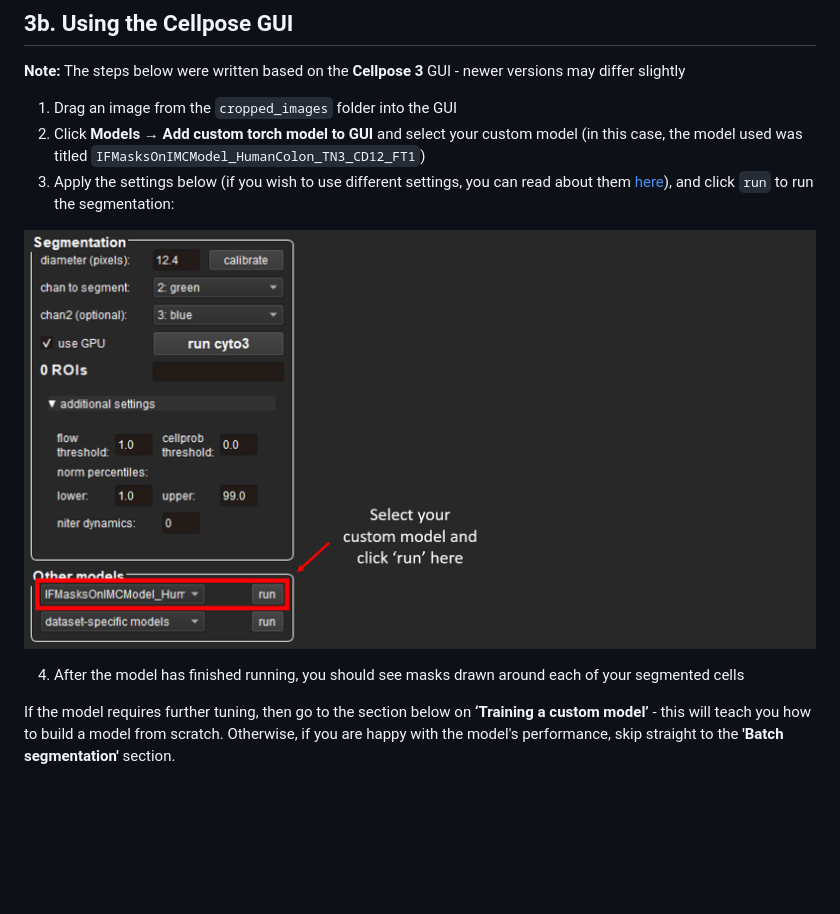
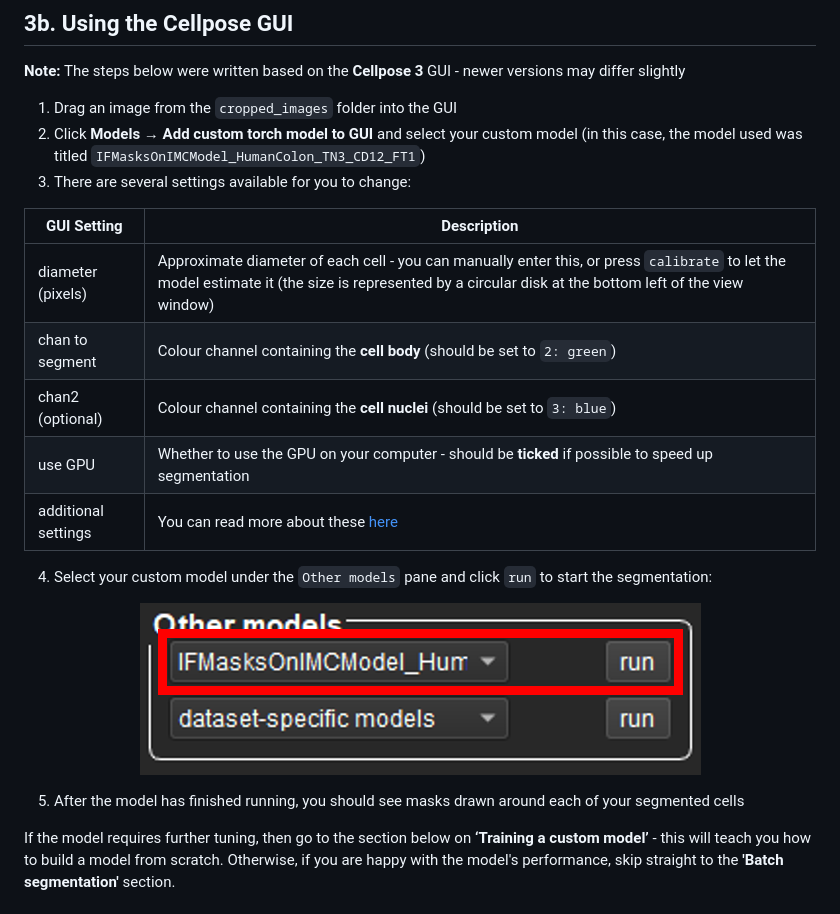
Before and after one commit to CVR-MucosalImmunology/IMC, a Markdown page: README.md, the part around the change. GitHub-like rendering; pictures changed too: .assets/image.png; blank space fills up the shorter version.

```diff
--- a/README.md
+++ b/README.md
@@ -67,13 +67,23 @@ python -m cellpose
 
 1. Drag an image from the `cropped_images` folder into the GUI
 2. Click **Models** &rarr; **Add custom torch model to GUI** and select your custom model (in this case, the model used was titled `IFMasksOnIMCModel_HumanColon_TN3_CD12_FT1`)
-3. Apply the settings below (if you wish to use different settings, you can read about them [here](https://cellpose.readthedocs.io/en/latest/settings.html)), and click `run` to run the segmentation:
+3. There are several settings available for you to change:
+
+| GUI Setting | Description |
+| -- | -- |
+| diameter (pixels) | Approximate diameter of each cell - you can manually enter this, or press `calibrate` to let the model estimate it (the size is represented by a circular disk at the bottom left of the view window) |
+| chan to segment | Colour channel containing the **cell body** (should be set to `2: green`) |
+| chan2 (optional) |  Colour channel containing the **cell nuclei** (should be set to `3: blue`) |
+| use GPU | Whether to use the GPU on your computer - should be **ticked** if possible to speed up segmentation |
+| additional settings | You can read more about these [here](https://cellpose.readthedocs.io/en/latest/settings.html) |
+
+4. Select your custom model under the `Other models` pane and click `run` to start the segmentation:
 
 <p align="center">
   <img src=".assets/image.png" />
 </p>
 
-4. After the model has finished running, you should see masks drawn around each of your segmented cells
+5. After the model has finished running, you should see masks drawn around each of your segmented cells
 
 If the model requires further tuning, then go to the section below on **‘Training a custom model’** - this will teach you how to build a model from scratch. Otherwise, if you are happy with the model's performance, skip straight to the **'Batch segmentation'** section.
 
```
